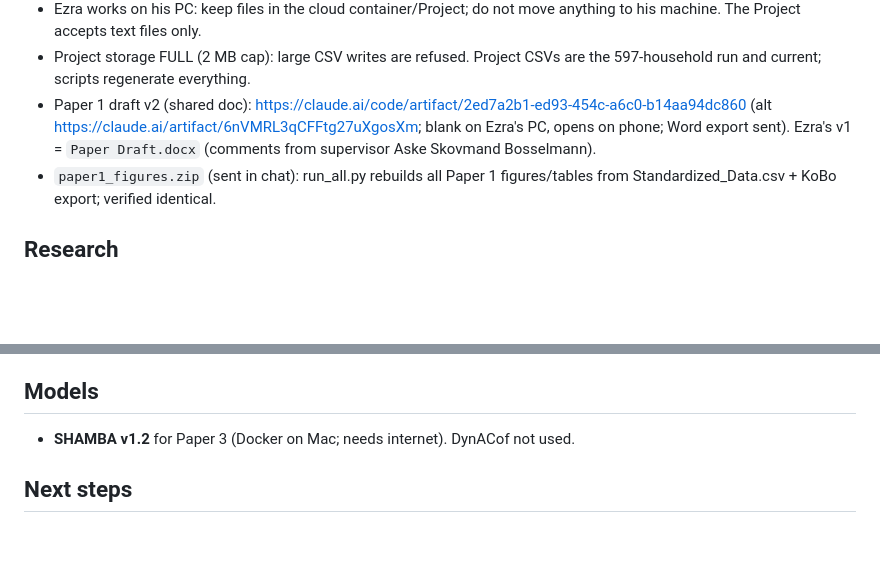
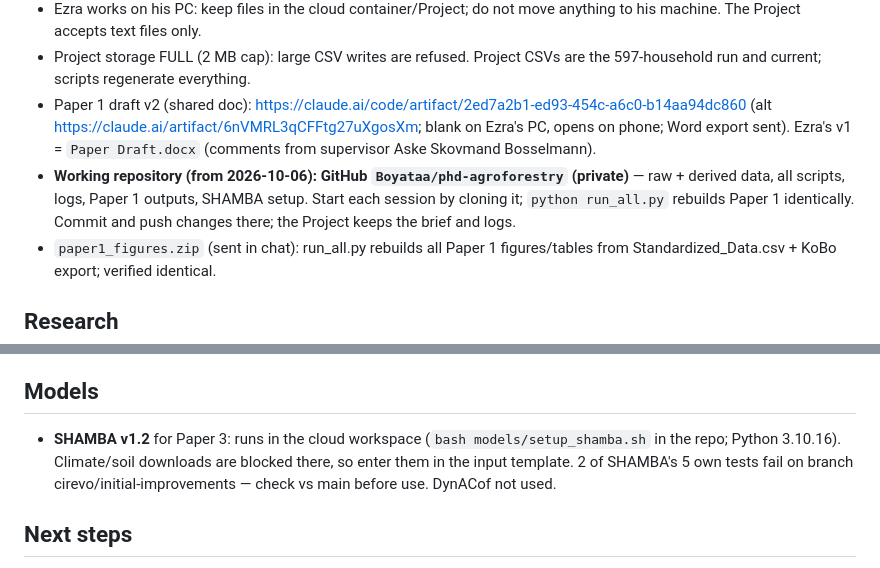
Before and after one commit to Boyataa/phd-agroforestry, a Markdown page: docs/project-brief.md, 2 parts joined by grey strips. GitHub-like rendering; blank space fills up the shorter version.

Commit message:
Brief: note repository and SHAMBA status
Co-Authored-By: Claude Opus 5.5 <noreply@anthropic.com>
Claude-Session: https://claude.ai/code/session_014HWNxvb8zk9ymvq3ndFh5u

```diff
--- a/docs/project-brief.md
+++ b/docs/project-brief.md
@@ -9,6 +9,7 @@ _Last updated: 2026-10-05 evening (paper draft v2; n = 600 tried and reverted to
 - Ezra works on his PC: keep files in the cloud container/Project; do not move anything to his machine. The Project accepts text files only.
 - Project storage FULL (2 MB cap): large CSV writes are refused. Project CSVs are the 597-household run and current; scripts regenerate everything.
 - Paper 1 draft v2 (shared doc): https://claude.ai/code/artifact/2ed7a2b1-ed93-454c-a6c0-b14aa94dc860 (alt https://claude.ai/artifact/6nVMRL3qCFFtg27uXgosXm; blank on Ezra's PC, opens on phone; Word export sent). Ezra's v1 = `Paper Draft.docx` (comments from supervisor Aske Skovmand Bosselmann).
+- **Working repository (from 2026-10-06): GitHub `Boyataa/phd-agroforestry` (private)** — raw + derived data, all scripts, logs, Paper 1 outputs, SHAMBA setup. Start each session by cloning it; `python run_all.py` rebuilds Paper 1 identically. Commit and push changes there; the Project keeps the brief and logs.
 - `paper1_figures.zip` (sent in chat): run_all.py rebuilds all Paper 1 figures/tables from Standardized_Data.csv + KoBo export; verified identical.
 
 ## Research
@@ -43,7 +44,7 @@ _Last updated: 2026-10-05 evening (paper draft v2; n = 600 tried and reverted to
 - Coffee yield median 180 / 58 kg FAQ/acre (2% reach 1,000 kg in each district); closing gap via coffee alone needs ~11–14× yield. Trees: + Mukono, − Nakaseke.
 
 ## Models
-- **SHAMBA v1.2** for Paper 3 (Docker on Mac; needs internet). DynACof not used.
+- **SHAMBA v1.2** for Paper 3: runs in the cloud workspace (`bash models/setup_shamba.sh` in the repo; Python 3.10.16). Climate/soil downloads are blocked there, so enter them in the input template. 2 of SHAMBA's 5 own tests fail on branch cirevo/initial-improvements — check vs main before use. DynACof not used.
 
 ## Next steps
 1. Ezra/Aske review draft v2 ([to confirm] points: USD rate, diet checks, Fairtrade benchmark citation, ethics numbers, FGD quotes, enumerator explanation, 297 vs 300 Mukono).
```
